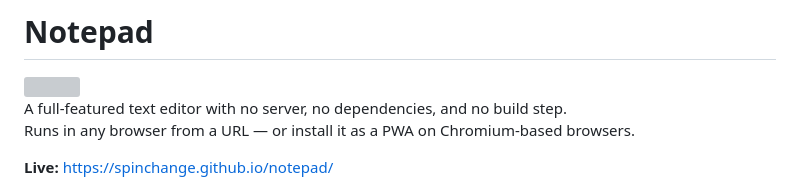
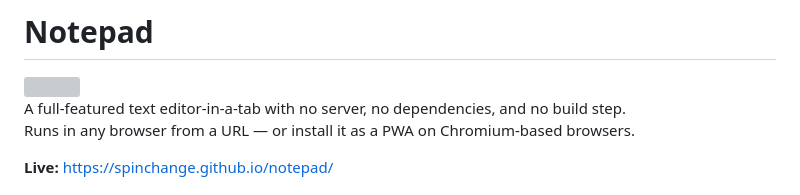
Before and after one commit to spinchange/notepad, a Markdown page: README.md, the part around the change. GitHub-like rendering; grey boxes are pictures that could not be loaded.

```diff
--- a/README.md
+++ b/README.md
@@ -2,7 +2,7 @@
 
 <img src="notebook.svg" width="80" align="right">
 
-A full-featured text editor with no server, no dependencies, and no build step.
+A full-featured text editor-in-a-tab with no server, no dependencies, and no build step.
 Runs in any browser from a URL — or install it as a PWA on Chromium-based browsers.
 
 **Live:** [https://spinchange.github.io/notepad/](https://spinchange.github.io/notepad/)
```
